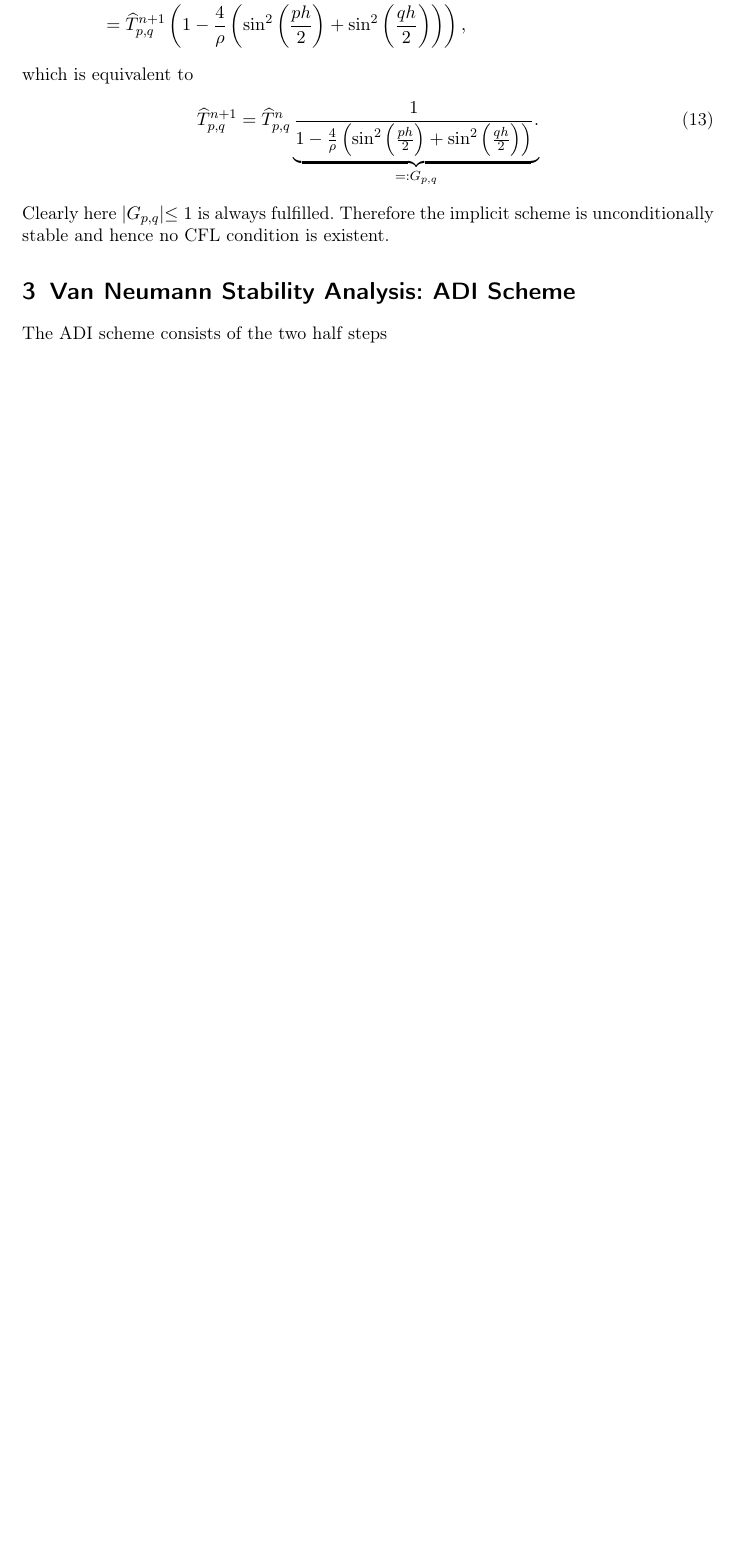
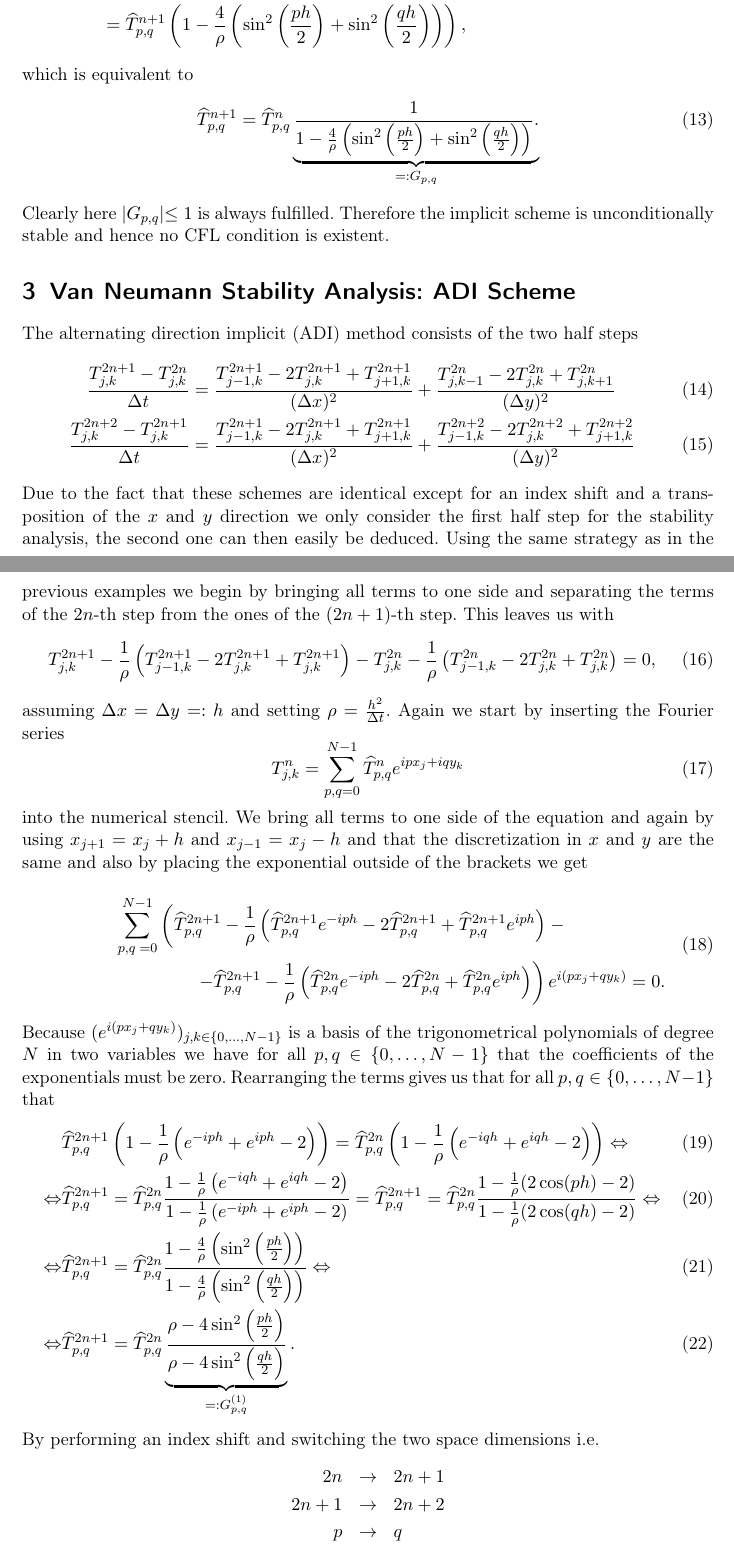
Before and after one commit to Steinerkadabra/Numerik_ADI, a LaTeX document (document/VanNeumannStabilityAnalysis/VanNeumannStabilityAnalysis.tex): part of page 3 of 3 before the commit and two parts of pages 3 and 4 of 5 after it, the two joined at a grey line, cut so that both start at the same text, the shorter picture padded with empty space. Compiled offline with pdfLaTeX.

Commit message:
Stability analysis of single ADI step

```diff
--- a/document/VanNeumannStabilityAnalysis/VanNeumannStabilityAnalysis.tex
+++ b/document/VanNeumannStabilityAnalysis/VanNeumannStabilityAnalysis.tex
@@ -285,4 +285,135 @@ which is equivalent to
 Clearly here $|G_{p,q}|\leq1$ is always fulfilled. Therefore the implicit scheme is unconditionally stable and hence no CFL condition is existent.
 
 \section{Van Neumann Stability Analysis: ADI Scheme}
-The ADI scheme consists of the two half steps
+The alternating direction implicit (ADI) method  consists of the two half steps
+\begin{align}
+	\frac{T_{j,k}^{2n+1} - T_{j,k}^{2n}}{\Delta t}
+	&= \frac{T_{j-1,k}^{2n+1} - 2 T_{j,k}^{2n+1} + T_{j+1,k}^{2n+1}}{(\Delta x)^2}
+	+ \frac{T_{j,k-1}^{2n} - 2 T_{j,k}^{2n} + T_{j,k+1}^{2n}}{(\Delta y)^2}
+\\
+	\frac{T_{j,k}^{2n+2} - T_{j,k}^{2n+1}}{\Delta t}
+	&= \frac{T_{j-1,k}^{2n+1} - 2 T_{j,k}^{2n+1} + T_{j+1,k}^{2n+1}}{(\Delta x)^2}
+	+ \frac{T_{j-1,k}^{2n+2} - 2 T_{j,k}^{2n+2} + T_{j+1,k}^{2n+2}}{(\Delta y)^2}
+\end{align}
+Due to the fact that these schemes are identical except for an index shift and a transposition of the $x$ and $y$ direction we only consider the first half step for the stability analysis, the second one can then easily be deduced. Using the same strategy as in the previous examples we begin by bringing all terms to one side and separating the terms of the $2n$-th step from the ones of the $(2n+1)$-th step. This leaves us with
+\begin{equation}
+	T_{j,k}^{2n+1}
+	- \frac{1}{\rho}\left(
+		T_{j-1,k}^{2n+1}
+		-2T_{j,k}^{2n+1}
+		+T_{j,k}^{2n+1}
+	\right)
+	-T_{j,k}^{2n}
+	- \frac{1}{\rho}\left(
+		T_{j-1,k}^{2n}
+		-2T_{j,k}^{2n}
+		+T_{j,k}^{2n}
+	\right)
+	=
+	0,
+\end{equation}
+assuming $\Delta x = \Delta y =: h$ and setting $\rho = \frac{h^2}{\Delta t}$. Again we start by inserting the Fourier series
+\begin{equation}
+	T_{j,k}^n = \sum_{p,q = 0}^{N-1} \hat{T}^n_{p,q} e^{ipx_j + iqy_k}
+\end{equation}
+into the numerical stencil. We bring all terms to one side of the equation and again by using $x_{j+1} = {x_j} + h$ and $x_{j-1} = {x_j} - h$ and that the discretization in $x$ and $y$ are the same and also by placing the exponential outside of the brackets we get
+\begin{dmath}
+	\sum_{p,q = 0}^{N-1}\left(
+		\hat{T}_{p,q}^{2n+1}
+		-\frac{1}{\rho}\left(
+			\hat{T}_{p,q}^{2n+1} e^{-iph}
+			- 2 \hat{T}_{p,q}^{2n+1}
+			+ \hat{T}_{p,q}^{2n+1} e^{iph}
+		\right)
+		-\\
+		-\hat{T}_{p,q}^{2n+1}
+		-\frac{1}{\rho}\left(
+			\hat{T}_{p,q}^{2n} e^{-iph}
+			- 2 \hat{T}_{p,q}^{2n}
+			+ \hat{T}_{p,q}^{2n} e^{iph}
+		\right)
+	\right)
+	e^{i(px_j + qy_k)}
+	=
+	0.
+\end{dmath}
+Because $(e^{i(px_{j} + qy_{k})})_{j,k \in \{0, ..., N-1\}}$ is a basis of the trigonometrical polynomials of degree $N$ in two variables we have for all $p,q \in \{0, \dots, N-1\}$ that the coefficients of the exponentials must be zero. Rearranging the terms gives us that for all $p,q \in \{0, \dots, N-1\}$ that
+\begin{align}
+	&\hat{T}_{p,q}^{2n+1}
+	\left(
+		1
+		-\frac{1}{\rho}\left(
+			e^{-iph}
+			+ e^{iph}
+			- 2
+		\right)
+	\right)
+	=
+	\hat{T}_{p,q}^{2n}
+	\left(
+		1
+		-\frac{1}{\rho}\left(
+			e^{-iqh}
+			+ e^{iqh}
+			- 2
+		\right)
+	\right)
+\Leftrightarrow\\
+\Leftrightarrow&
+	\hat{T}_{p,q}^{2n+1}
+	=
+	\hat{T}_{p,q}^{2n}
+	\frac{
+		1
+		-\frac{1}{\rho}\left(
+			e^{-iqh}
+			+ e^{iqh}
+			- 2
+		\right)
+	}{
+		1
+		-\frac{1}{\rho}\left(
+			e^{-iph}
+			+ e^{iph}
+			- 2
+		\right)
+	}
+	=
+	\hat{T}_{p,q}^{2n+1}
+	=
+	\hat{T}_{p,q}^{2n}
+	\frac{
+		1-\frac{1}{\rho}(2\cos(ph)- 2)
+	}{
+		1-\frac{1}{\rho}(2\cos(qh)- 2)
+	}
+\Leftrightarrow\\
+\Leftrightarrow&
+	\hat{T}_{p,q}^{2n+1}
+	=
+	\hat{T}_{p,q}^{2n}
+	\frac{
+		1-\frac{4}{\rho}\left(\sin^2\left(\frac{ph}{2}\right)\right)
+	}{
+		1-\frac{4}{\rho}\left(\sin^2\left(\frac{qh}{2}\right)\right)
+	}
+\Leftrightarrow\\
+\Leftrightarrow&
+	\hat{T}_{p,q}^{2n+1}
+	=
+	\hat{T}_{p,q}^{2n}
+	\underbrace{
+		\frac{
+			\rho-4\sin^2\left(\frac{ph}{2}\right)
+		}{
+			\rho-4\sin^2\left(\frac{qh}{2}\right)
+		}
+	}_{=:G_{p,q}^{(1)}}.
+\end{align}
+By performing an index shift and switching the two space dimensions i.e.
+\begin{eqnarray*}
+	2n &\rightarrow &2n+1\\
+	2n+1 &\rightarrow &2n+2\\
+	p &\rightarrow &q\\
+	q &\rightarrow &p
+\end{eqnarray*}
```
Also changed, not shown: document/VanNeumannStabilityAnalysis/VanNeumannStabilityAnalysis.pdf, document/VanNeumannStabilityAnalysis/VanNeumannStabilityAnalysis.tex (17 more changed lines), 3 other files.
